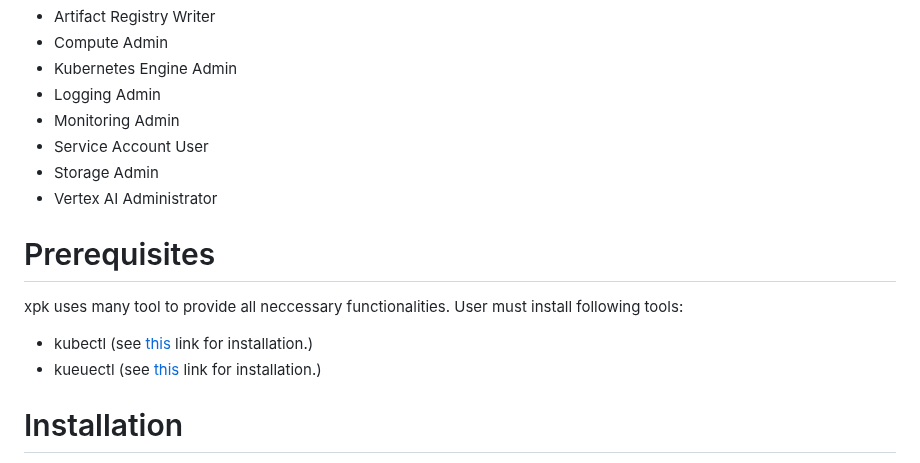
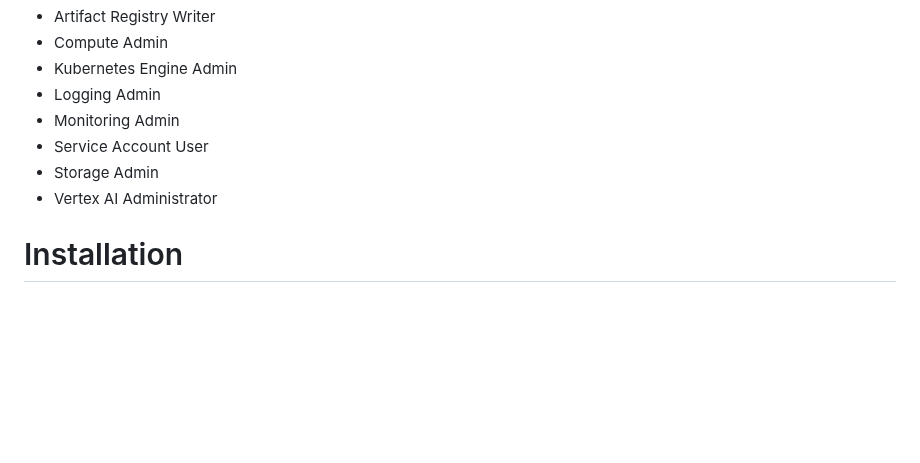
Before and after one commit to AI-Hypercomputer/xpk, a Markdown page: README.md, the part around the change. Rendered like a GitHub page; blank space fills up the shorter version.

Commit message:
remote prereq from readme.md
Signed-off-by: Piotr Pawłowski <ppawl@google.com>

```diff
--- a/README.md
+++ b/README.md
@@ -62,13 +62,6 @@ and the following CPU types:
 * Service Account User
 * Storage Admin
 * Vertex AI Administrator
-
-# Prerequisites
-
-xpk uses many tool to provide all neccessary functionalities. User must install following tools:
-
-- kubectl (see [this](https://kubernetes.io/docs/tasks/tools/) link for installation.)
-- kueuectl (see [this](https://kueue.sigs.k8s.io/docs/reference/kubectl-kueue/installation/) link for installation.)
 
 # Installation
 To install xpk, run the following command:
```
